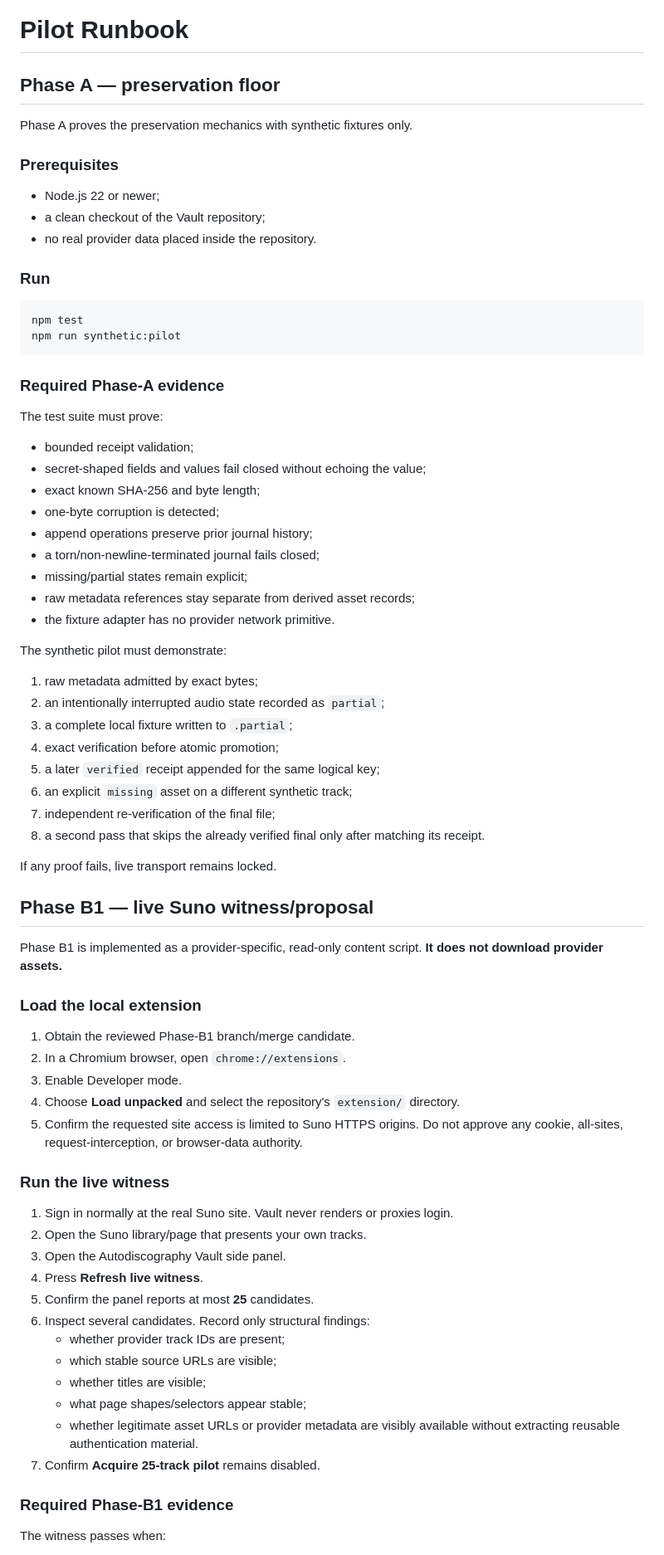
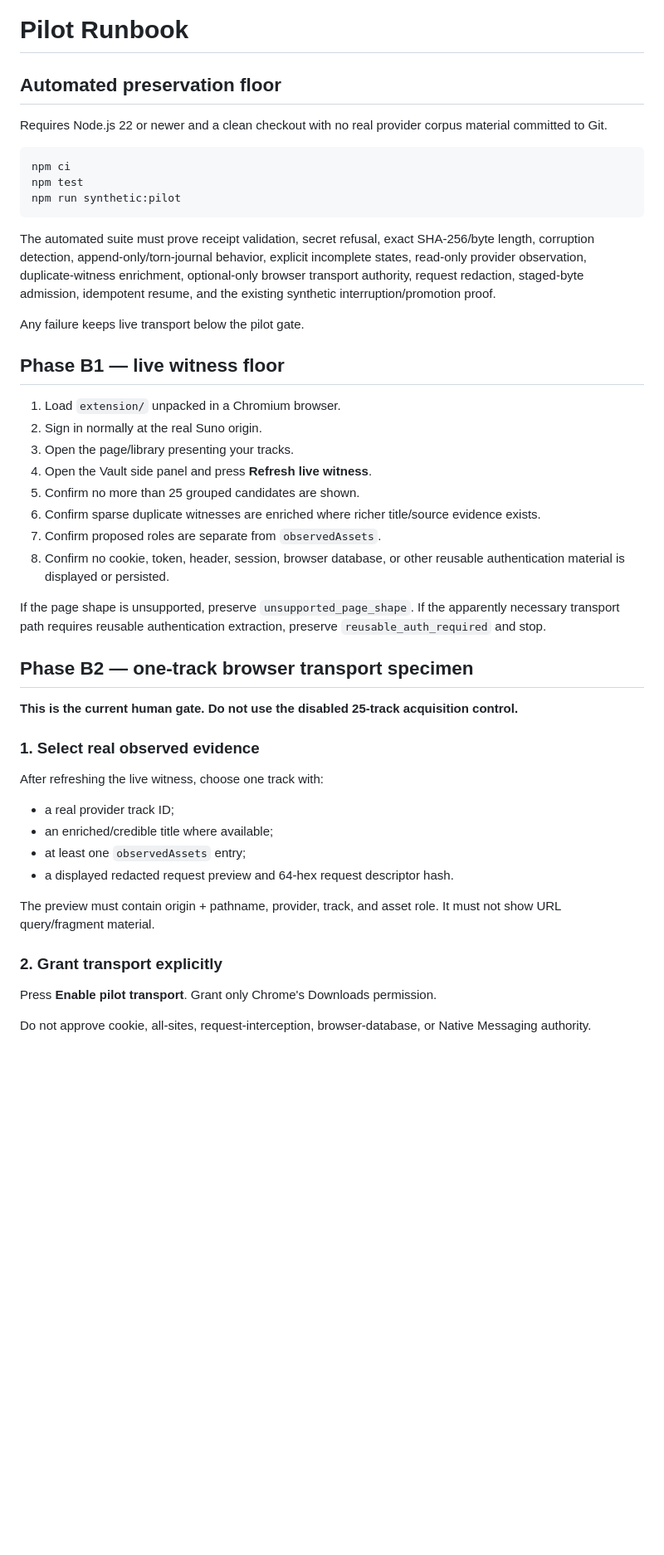
Before and after one commit to the-static-collective/autodiscography-vault, a Markdown page: docs/PILOT-RUNBOOK.md, the part around one of its changes. Shown at 83% size. Rendered like a GitHub page; blank space fills up the shorter version.

Commit message:
docs: add Phase B2 one-track witness runbook

````diff
--- a/docs/PILOT-RUNBOOK.md
+++ b/docs/PILOT-RUNBOOK.md
@@ -1,77 +1,50 @@
 # Pilot Runbook
 
-## Phase A — preservation floor
+## Automated preservation floor
 
-Phase A proves the preservation mechanics with synthetic fixtures only.
-
-### Prerequisites
-
-- Node.js 22 or newer;
-- a clean checkout of the Vault repository;
-- no real provider data placed inside the repository.
-
-### Run
+Requires Node.js 22 or newer and a clean checkout with no real provider corpus material committed to Git.
 
 ```bash
+npm ci
 npm test
 npm run synthetic:pilot
 ```
 
-### Required Phase-A evidence
+The automated suite must prove receipt validation, secret refusal, exact SHA-256/byte length, corruption detection, append-only/torn-journal behavior, explicit incomplete states, read-only provider observation, duplicate-witness enrichment, optional-only browser transport authority, request redaction, staged-byte admission, idempotent resume, and the existing synthetic interruption/promotion proof.
 
-The test suite must prove:
+Any failure keeps live transport below the pilot gate.
 
-- bounded receipt validation;
-- secret-shaped fields and values fail closed without echoing the value;
-- exact known SHA-256 and byte length;
-- one-byte corruption is detected;
-- append operations preserve prior journal history;
-- a torn/non-newline-terminated journal fails closed;
-- missing/partial states remain explicit;
-- raw metadata references stay separate from derived asset records;
-- the fixture adapter has no provider network primitive.
+## Phase B1 — live witness floor
 
-The synthetic pilot must demonstrate:
+1. Load `extension/` unpacked in a Chromium browser.
+2. Sign in normally at the real Suno origin.
+3. Open the page/library presenting your tracks.
+4. Open the Vault side panel and press **Refresh live witness**.
+5. Confirm no more than 25 grouped candidates are shown.
+6. Confirm sparse duplicate witnesses are enriched where richer title/source evidence exists.
+7. Confirm proposed roles are separate from `observedAssets`.
+8. Confirm no cookie, token, header, session, browser database, or other reusable authentication material is displayed or persisted.
 
-1. raw metadata admitted by exact bytes;
-2. an intentionally interrupted audio state recorded as `partial`;
-3. a complete local fixture written to `.partial`;
-4. exact verification before atomic promotion;
-5. a later `verified` receipt appended for the same logical key;
-6. an explicit `missing` asset on a different synthetic track;
-7. independent re-verification of the final file;
-8. a second pass that skips the already verified final only after matching its receipt.
+If the page shape is unsupported, preserve `unsupported_page_shape`. If the apparently necessary transport path requires reusable authentication extraction, preserve `reusable_auth_required` and stop.
 
-If any proof fails, live transport remains locked.
+## Phase B2 — one-track browser transport specimen
 
-## Phase B1 — live Suno witness/proposal
+**This is the current human gate. Do not use the disabled 25-track acquisition control.**
 
-Phase B1 is implemented as a provider-specific, read-only content script. **It does not download provider assets.**
+### 1. Select real observed evidence
 
-### Load the local extension
+After refreshing the live witness, choose one track with:
 
-1. Obtain the reviewed Phase-B1 branch/merge candidate.
-2. In a Chromium browser, open `chrome://extensions`.
-3. Enable Developer mode.
-4. Choose **Load unpacked** and select the repository's `extension/` directory.
-5. Confirm the requested site access is limited to Suno HTTPS origins. Do not approve any cookie, all-sites, request-interception, or browser-data authority.
+- a real provider track ID;
+- an enriched/credible title where available;
+- at least one `observedAssets` entry;
+- a displayed redacted request preview and 64-hex request descriptor hash.
 
-### Run the live witness
+The preview must contain origin + pathname, provider, track, and asset role. It must not show URL query/fragment material.
 
-1. Sign in normally at the real Suno site. Vault never renders or proxies login.
-2. Open the Suno library/page that presents your own tracks.
-3. Open the Autodiscography Vault side panel.
-4. Press **Refresh live witness**.
-5. Confirm the panel reports at most **25** candidates.
-6. Inspect several candidates. Record only structural findings:
-   - whether provider track IDs are present;
-   - which stable source URLs are visible;
-   - whether titles are visible;
-   - what page shapes/selectors appear stable;
-   - whether legitimate asset URLs or provider metadata are visibly available without extracting reusable authentication material.
-7. Confirm **Acquire 25-track pilot** remains disabled.
+### 2. Grant transport explicitly
 
-### Required Phase-B1 evidence
+Press **Enable pilot transport**. Grant only Chrome's Downloads permission.
 
-The witness passes when:
+Do not approve cookie, all-sites, request-interception, browser-database, or Native Messaging authority.
 
````
Also changed, not shown: other parts of docs/PILOT-RUNBOOK.md (+51 -23 lines).
